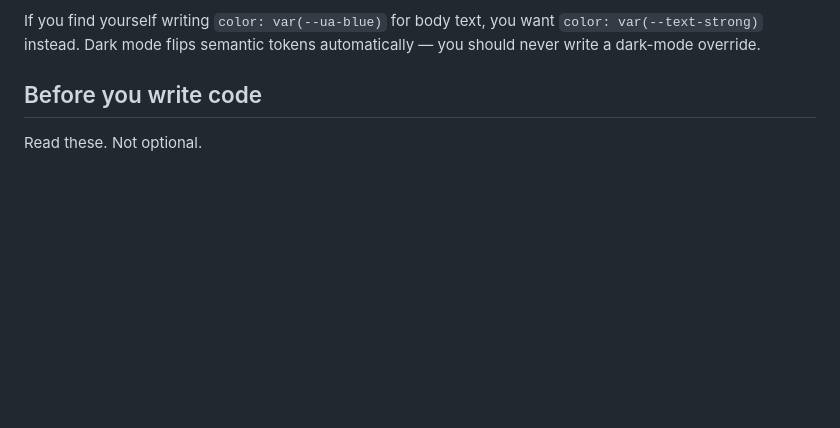
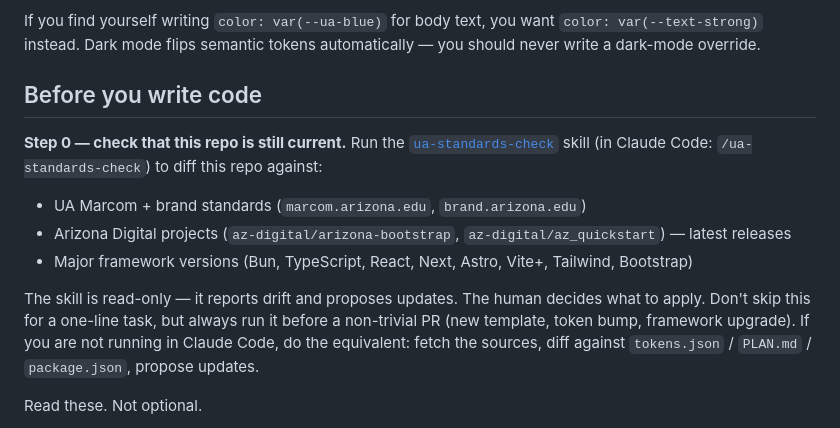
Before and after one commit to Arizona-Athletics/Arizona-Athletics-Skills, a Markdown page: AGENTS.md, the part around the change. GitHub-like rendering; blank space fills up the shorter version.

```diff
--- a/AGENTS.md
+++ b/AGENTS.md
@@ -20,6 +20,20 @@ If you find yourself writing `color: var(--ua-blue)` for body text, you want
 you should never write a dark-mode override.
 
 ## Before you write code
+
+**Step 0 — check that this repo is still current.** Run the
+[`ua-standards-check`](./.claude/skills/ua-standards-check/SKILL.md) skill (in
+Claude Code: `/ua-standards-check`) to diff this repo against:
+
+- UA Marcom + brand standards (`marcom.arizona.edu`, `brand.arizona.edu`)
+- Arizona Digital projects (`az-digital/arizona-bootstrap`, `az-digital/az_quickstart`) — latest releases
+- Major framework versions (Bun, TypeScript, React, Next, Astro, Vite+, Tailwind, Bootstrap)
+
+The skill is read-only — it reports drift and proposes updates. The human decides
+what to apply. Don't skip this for a one-line task, but always run it before a
+non-trivial PR (new template, token bump, framework upgrade). If you are not
+running in Claude Code, do the equivalent: fetch the sources, diff against
+`tokens.json` / `PLAN.md` / `package.json`, propose updates.
 
 Read these. Not optional.
 
```
Also changed, not shown: CLAUDE.md (added, +55 -0 lines), 1 other file.
